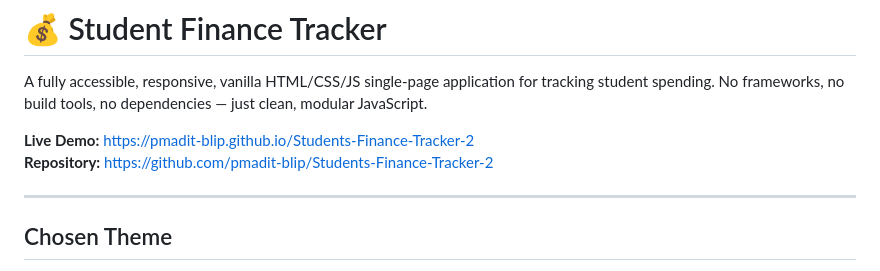
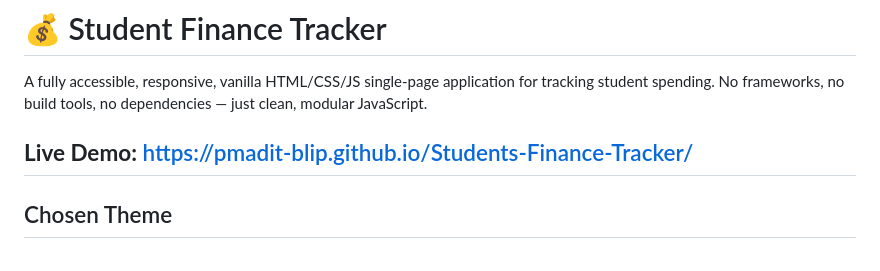
Before and after one commit to pmadit-blip/Students-Finance-Tracker, a Markdown page: README.md, the part around the change. Drawn GitHub-style.

Commit message:
Change live demo link for Student Finance Tracker
Updated live demo link in README.

```diff
--- a/README.md
+++ b/README.md
@@ -2,9 +2,7 @@
 
 A fully accessible, responsive, vanilla HTML/CSS/JS single-page application for tracking student spending. No frameworks, no build tools, no dependencies — just clean, modular JavaScript.
 
-**Live Demo:** [https://pmadit-blip.github.io/Students-Finance-Tracker-2](https://pmadit-blip.github.io/Students-Finance-Tracker-2)
-**Repository:** [https://github.com/pmadit-blip/Students-Finance-Tracker-2](https://github.com/pmadit-blip/Students-Finance-Tracker-2)
-
+**Live Demo:** https://pmadit-blip.github.io/Students-Finance-Tracker/
 ---
 
 ## Chosen Theme
```
